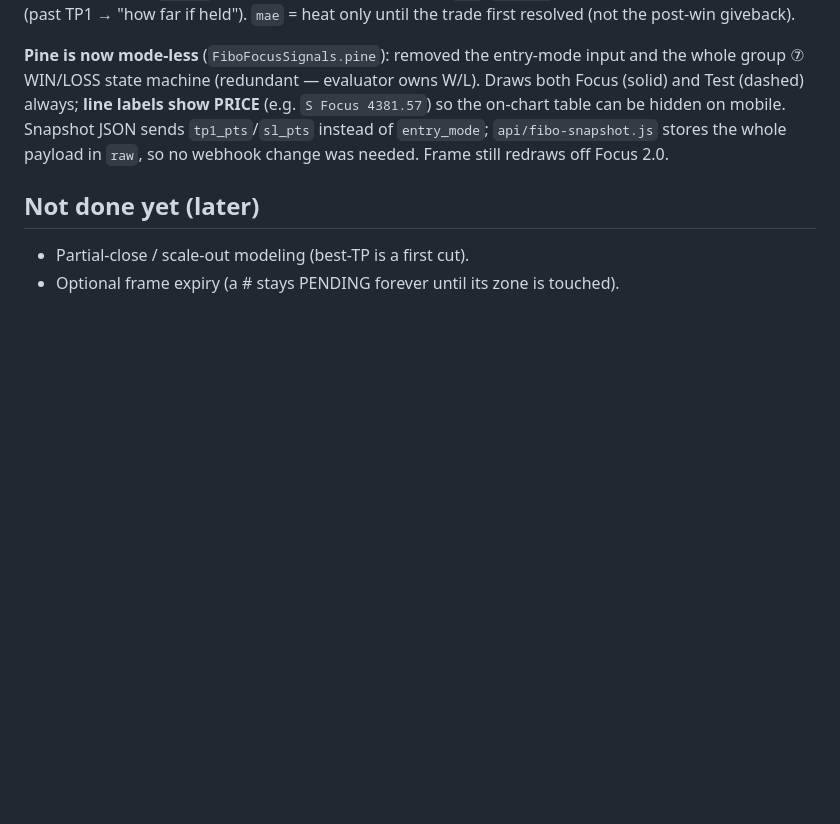
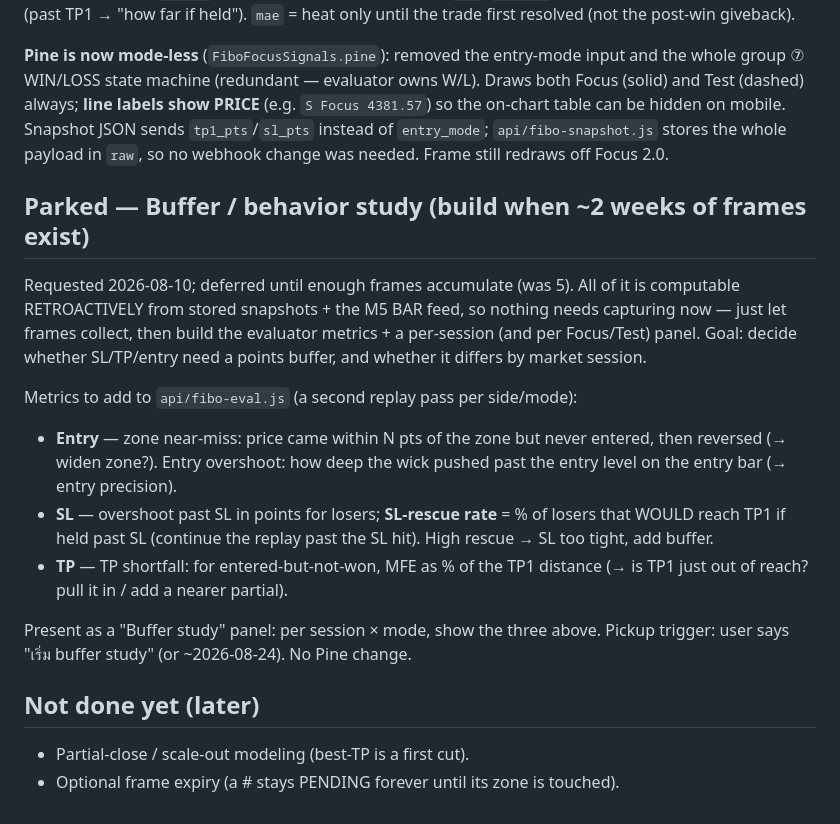
Before and after one commit to kasapop56/kp56-trade-journal, a Markdown page: docs/phase-8-fibo-snapshots.md, the part around the change. Drawn GitHub-style; blank space fills up the shorter version.

Commit message:
docs: park Buffer/behavior study spec (build after ~2 weeks of data)
Records the SL/TP/entry buffer study metrics (per session × Focus/Test) to build
once enough frames exist. Computable retroactively from stored snapshots + BAR
feed, so nothing to capture now.

Co-Authored-By: Claude Opus 4.8 <noreply@anthropic.com>

```diff
--- a/docs/phase-8-fibo-snapshots.md
+++ b/docs/phase-8-fibo-snapshots.md
@@ -154,6 +154,27 @@ Focus (solid) and Test (dashed) always; **line labels show PRICE** (e.g. `S Focu
 `tp1_pts`/`sl_pts` instead of `entry_mode`; `api/fibo-snapshot.js` stores the whole
 payload in `raw`, so no webhook change was needed. Frame still redraws off Focus 2.0.
 
+## Parked — Buffer / behavior study (build when ~2 weeks of frames exist)
+
+Requested 2026-08-10; deferred until enough frames accumulate (was 5). All of it is
+computable RETROACTIVELY from stored snapshots + the M5 BAR feed, so nothing needs
+capturing now — just let frames collect, then build the evaluator metrics + a
+per-session (and per Focus/Test) panel. Goal: decide whether SL/TP/entry need a
+points buffer, and whether it differs by market session.
+
+Metrics to add to `api/fibo-eval.js` (a second replay pass per side/mode):
+- **Entry** — zone near-miss: price came within N pts of the zone but never entered,
+  then reversed (→ widen zone?). Entry overshoot: how deep the wick pushed past the
+  entry level on the entry bar (→ entry precision).
+- **SL** — overshoot past SL in points for losers; **SL-rescue rate** = % of losers
+  that WOULD reach TP1 if held past SL (continue the replay past the SL hit). High
+  rescue → SL too tight, add buffer.
+- **TP** — TP shortfall: for entered-but-not-won, MFE as % of the TP1 distance
+  (→ is TP1 just out of reach? pull it in / add a nearer partial).
+
+Present as a "Buffer study" panel: per session × mode, show the three above. Pickup
+trigger: user says "เริ่ม buffer study" (or ~2026-08-24). No Pine change.
+
 ## Not done yet (later)
 
 - Partial-close / scale-out modeling (best-TP is a first cut).
```
